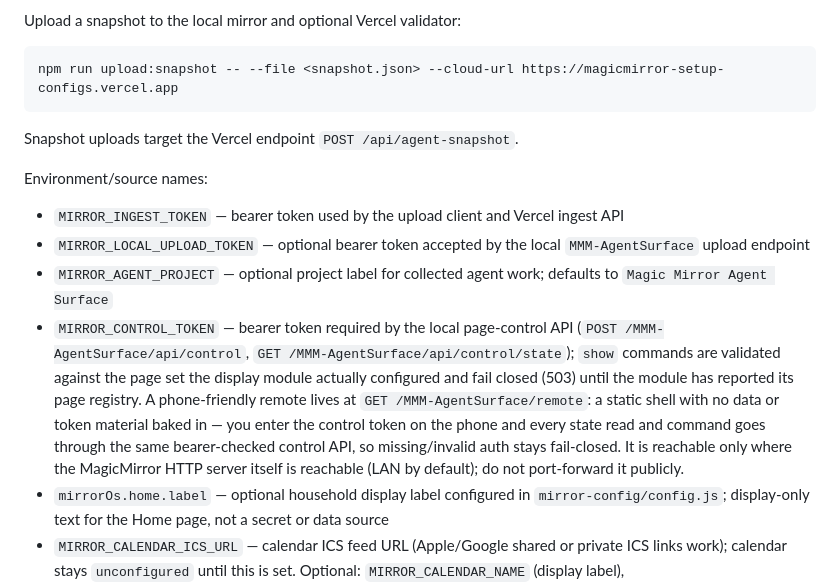
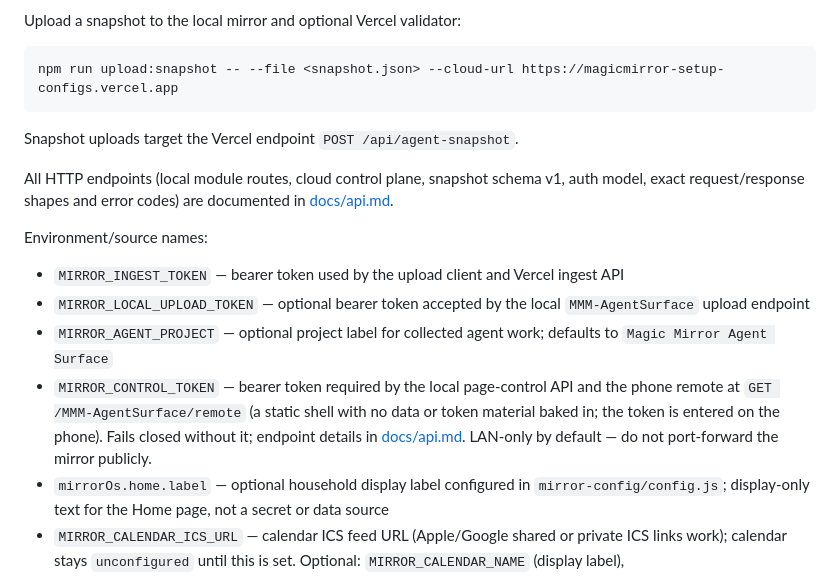
Before and after one commit to DylanMcCavitt/magicmirror-setup-configs, a Markdown page: README.md, the part around the change. Rendered like a GitHub page.

Commit message:
[docs]: AGE-808 source-verified HTTP API reference (#16)

```diff
--- a/README.md
+++ b/README.md
@@ -85,12 +85,14 @@ npm run upload:snapshot -- --file <snapshot.json> --cloud-url https://magicmirro
 
 Snapshot uploads target the Vercel endpoint `POST /api/agent-snapshot`.
 
+All HTTP endpoints (local module routes, cloud control plane, snapshot schema v1, auth model, exact request/response shapes and error codes) are documented in [docs/api.md](docs/api.md).
+
 Environment/source names:
 
 - `MIRROR_INGEST_TOKEN` — bearer token used by the upload client and Vercel ingest API
 - `MIRROR_LOCAL_UPLOAD_TOKEN` — optional bearer token accepted by the local `MMM-AgentSurface` upload endpoint
 - `MIRROR_AGENT_PROJECT` — optional project label for collected agent work; defaults to `Magic Mirror Agent Surface`
-- `MIRROR_CONTROL_TOKEN` — bearer token required by the local page-control API (`POST /MMM-AgentSurface/api/control`, `GET /MMM-AgentSurface/api/control/state`); `show` commands are validated against the page set the display module actually configured and fail closed (503) until the module has reported its page registry. A phone-friendly remote lives at `GET /MMM-AgentSurface/remote`: a static shell with no data or token material baked in — you enter the control token on the phone and every state read and command goes through the same bearer-checked control API, so missing/invalid auth stays fail-closed. It is reachable only where the MagicMirror HTTP server itself is reachable (LAN by default); do not port-forward it publicly.
+- `MIRROR_CONTROL_TOKEN` — bearer token required by the local page-control API and the phone remote at `GET /MMM-AgentSurface/remote` (a static shell with no data or token material baked in; the token is entered on the phone). Fails closed without it; endpoint details in [docs/api.md](docs/api.md). LAN-only by default — do not port-forward the mirror publicly.
 - `mirrorOs.home.label` — optional household display label configured in `mirror-config/config.js`; display-only text for the Home page, not a secret or data source
 - `MIRROR_CALENDAR_ICS_URL` — calendar ICS feed URL (Apple/Google shared or private ICS links work); calendar stays `unconfigured` until this is set. Optional: `MIRROR_CALENDAR_NAME` (display label), `MIRROR_CALENDAR_TIMEZONE` (IANA zone for event times). Feed URLs are never echoed in errors or on screen.
 - `MIRROR_WEATHER_LATITUDE` and `MIRROR_WEATHER_LONGITUDE` — Open-Meteo coordinate source; weather stays `unconfigured` until both are set. Optional: `MIRROR_WEATHER_TIMEZONE` (IANA zone or Open-Meteo timezone value), `MIRROR_WEATHER_LOCATION_LABEL` (display/source label).
```
Also changed, not shown: docs/api.md (added, +147 -0 lines).
